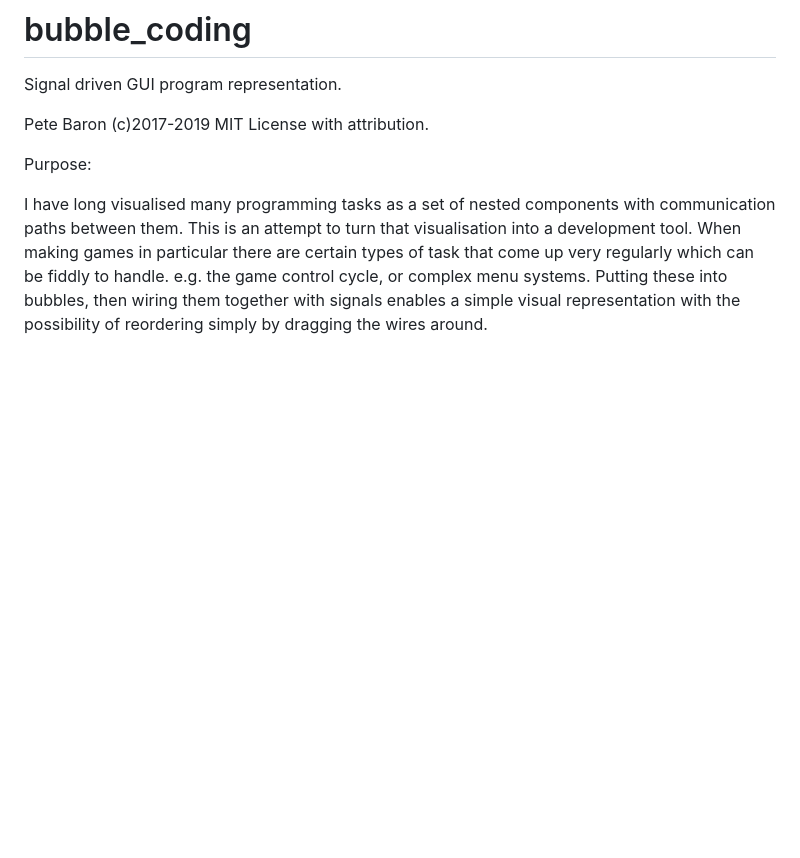
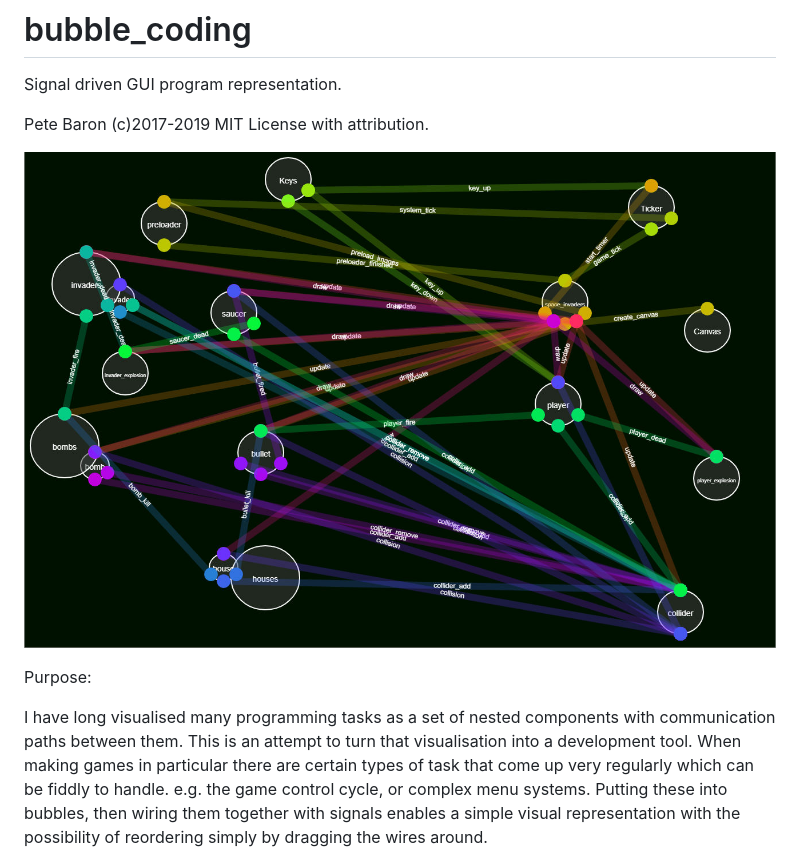
Before and after one commit to pjbaron/bubble_coding, a Markdown page: README.md, the part around the change. Rendered like a GitHub page; pictures changed too: bubble_invaders.jpg (added); blank space fills up the shorter version.

Commit message:
add bubble image to readme

```diff
--- a/README.md
+++ b/README.md
@@ -3,6 +3,9 @@ Signal driven GUI program representation.
 
 Pete Baron (c)2017-2019
 MIT License with attribution.
+
+![alt text](https://github.com/pjbaron/bubble_coding/blob/master/bubble_invaders.jpg)
+
 
 
 
```
